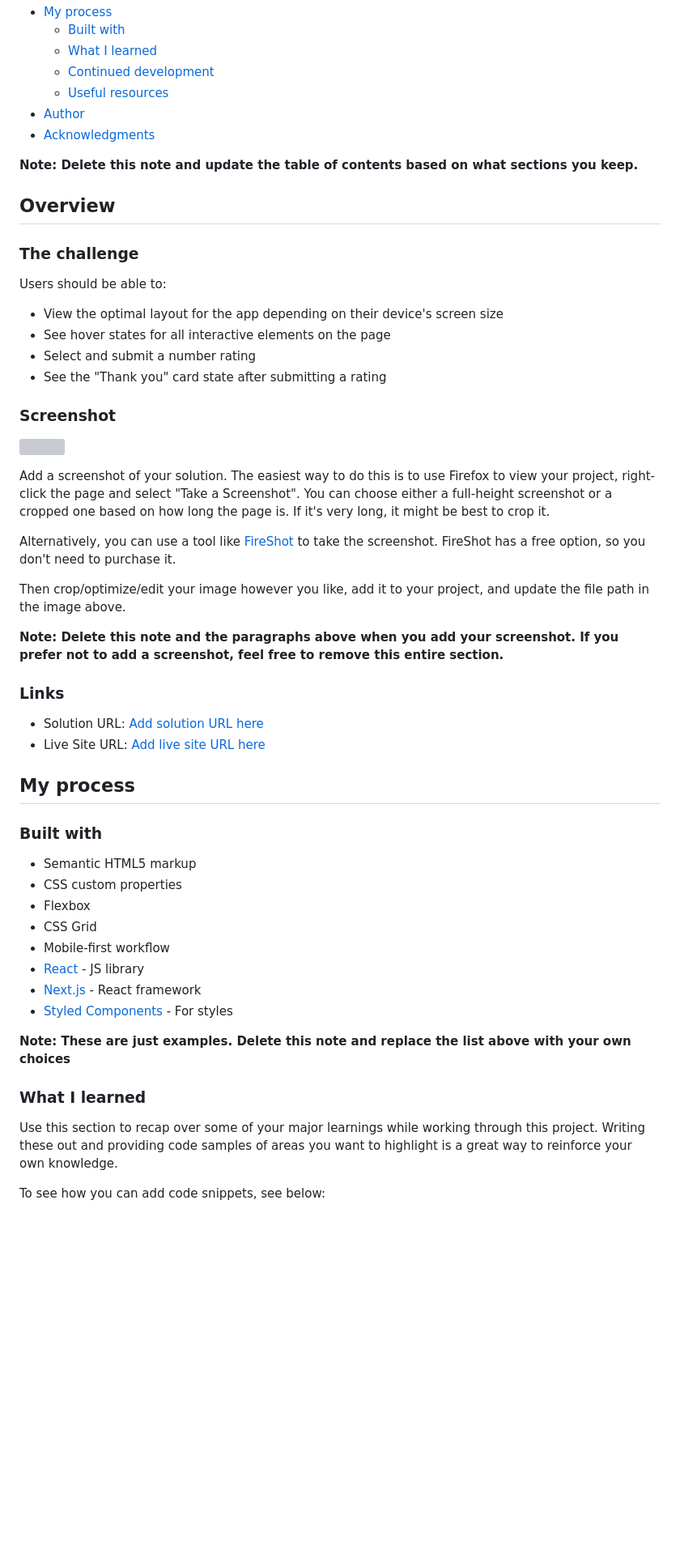
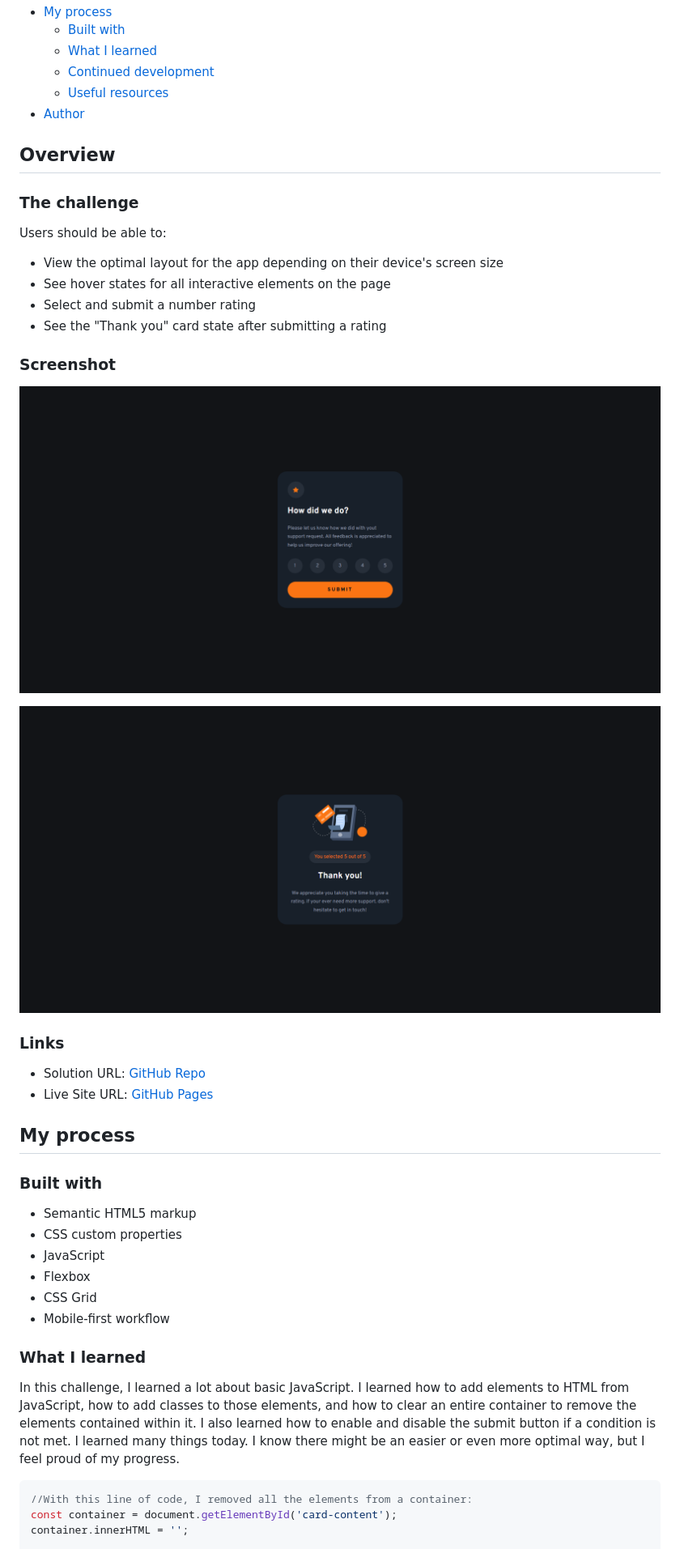
Before and after one commit to AlexanderTejedor/Interactive-rating-component, a Markdown page: README.md, the part around the change printed below. Shown: that part at 81% size. GitHub-like rendering; pictures changed too: assets/images/screenshot.png (added), assets/images/screenshot2.png (added); blank space fills up the shorter version; grey boxes are pictures that could not be loaded.

Commit message:
Se agregaron imagenes y tambien se actualizo el README.md

````diff
--- a/README.md
+++ b/README.md
@@ -14,9 +14,6 @@ This is a solution to the [Interactive rating component challenge on Frontend Me
   - [Continued development](#continued-development)
   - [Useful resources](#useful-resources)
 - [Author](#author)
-- [Acknowledgments](#acknowledgments)
-
-**Note: Delete this note and update the table of contents based on what sections you keep.**
 
 ## Overview
 
@@ -31,20 +28,14 @@ Users should be able to:
 
 ### Screenshot
 
-![](./screenshot.jpg)
+![](./assets/images/screenshot.png)
 
-Add a screenshot of your solution. The easiest way to do this is to use Firefox to view your project, right-click the page and select "Take a Screenshot". You can choose either a full-height screenshot or a cropped one based on how long the page is. If it's very long, it might be best to crop it.
-
-Alternatively, you can use a tool like [FireShot](https://getfireshot.com/) to take the screenshot. FireShot has a free option, so you don't need to purchase it.
-
-Then crop/optimize/edit your image however you like, add it to your project, and update the file path in the image above.
-
-**Note: Delete this note and the paragraphs above when you add your screenshot. If you prefer not to add a screenshot, feel free to remove this entire section.**
+![](./assets/images/screenshot2.png)
 
 ### Links
 
-- Solution URL: [Add solution URL here](https://your-solution-url.com)
-- Live Site URL: [Add live site URL here](https://your-live-site-url.com)
+- Solution URL: [GitHub Repo](https://github.com/AlexanderTejedor/Interactive-rating-component)
+- Live Site URL: [GitHub Pages](https://alexandertejedor.github.io/Interactive-rating-component/)
 
 ## My process
 
@@ -52,18 +43,17 @@ Then crop/optimize/edit your image however you like, add it to your project, and
 
 - Semantic HTML5 markup
 - CSS custom properties
+- JavaScript
 - Flexbox
 - CSS Grid
 - Mobile-first workflow
-- [React](https://reactjs.org/) - JS library
-- [Next.js](https://nextjs.org/) - React framework
-- [Styled Components](https://styled-components.com/) - For styles
-
-**Note: These are just examples. Delete this note and replace the list above with your own choices**
 
 ### What I learned
 
-Use this section to recap over some of your major learnings while working through this project. Writing these out and providing code samples of areas you want to highlight is a great way to reinforce your own knowledge.
+In this challenge, I learned a lot about basic JavaScript. I learned how to add elements to HTML from JavaScript, how to add classes to those elements, and how to clear an entire container to remove the elements contained within it. I also learned how to enable and disable the submit button if a condition is not met. I learned many things today. I know there might be an easier or even more optimal way, but I feel proud of my progress.
 
-To see how you can add code snippets, see below:
+```js
+//With this line of code, I removed all the elements from a container:
+const container = document.getElementById('card-content');
+container.innerHTML = '';
 
````
Also changed, not shown: other parts of README.md (+23 -33 lines).
